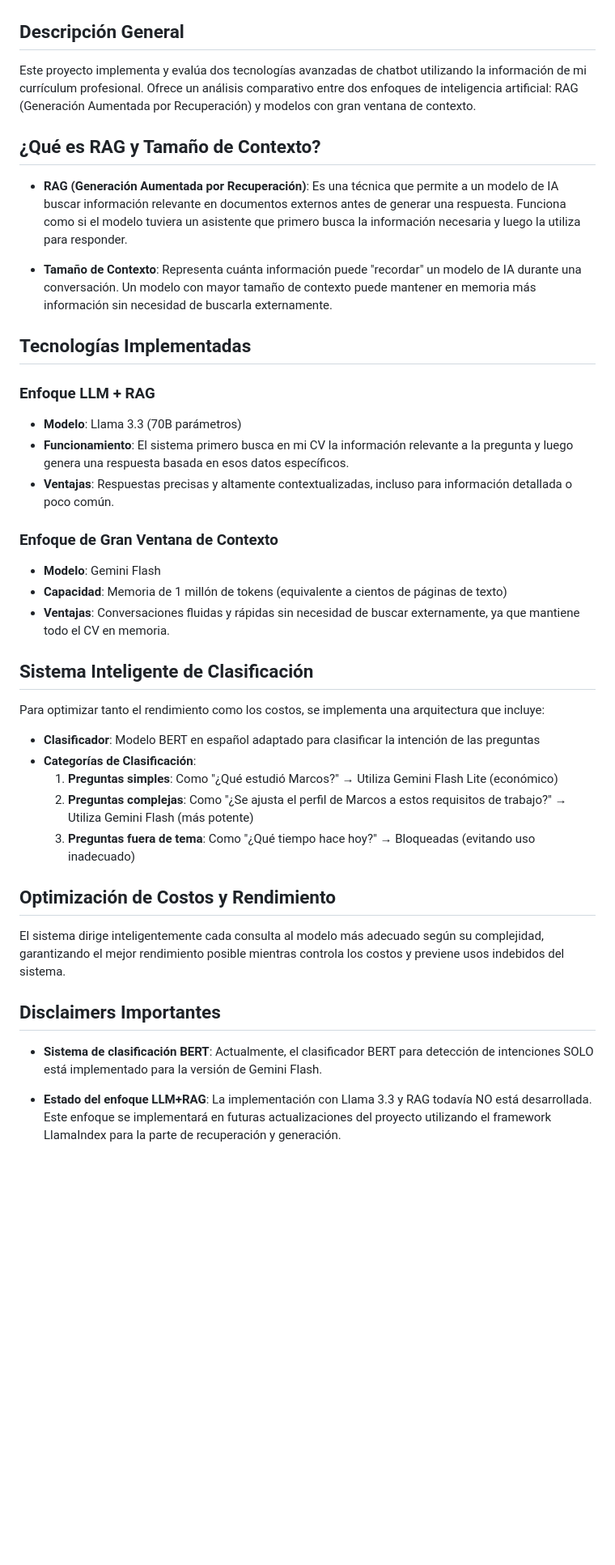
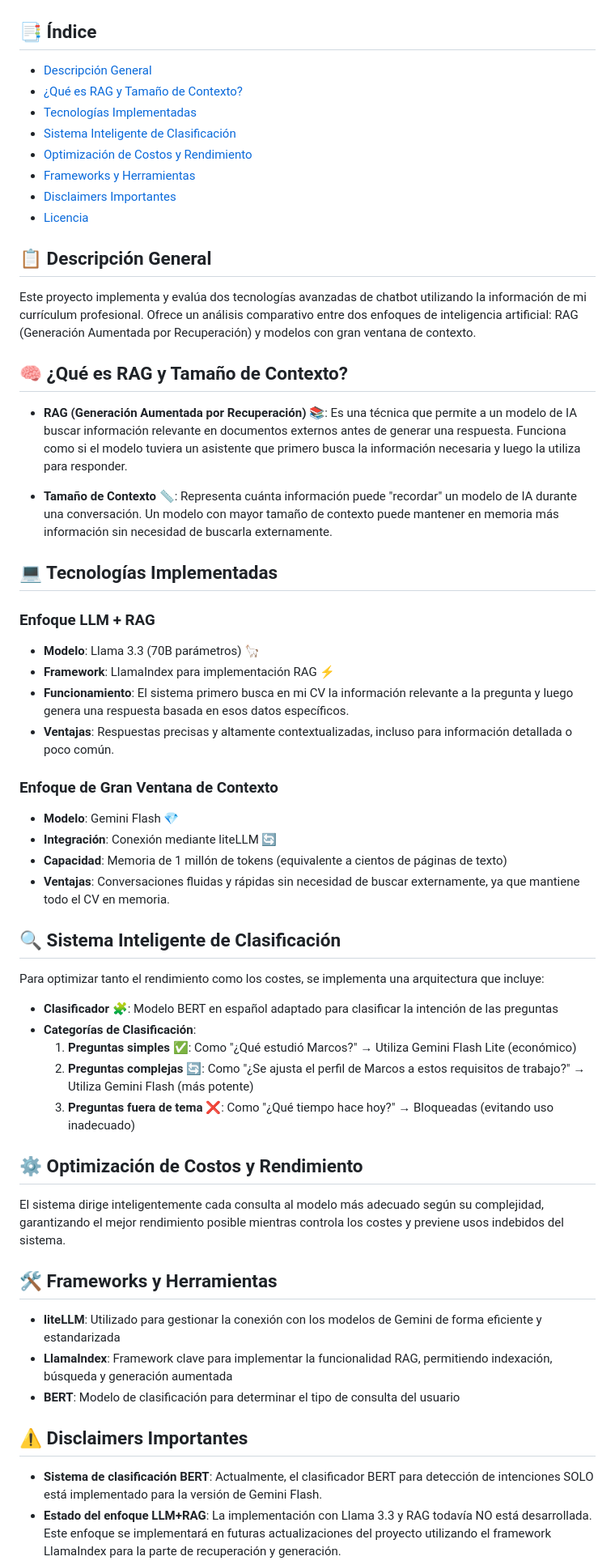
Before and after one commit to warc0s/Chatbot_CV, a Markdown page: README.md, the part around one of its changes. Shown at 81% size. Rendered like a GitHub page; blank space fills up the shorter version.

```diff
--- a/README.md
+++ b/README.md
@@ -2,41 +2,55 @@
 
 ![Banner](https://github.com/warc0s/Chatbot_CV/blob/dev/extra/banner.png?raw=true)
 
-## Descripción General
+## 📑 Índice
+- [Descripción General](#descripción-general)
+- [¿Qué es RAG y Tamaño de Contexto?](#qué-es-rag-y-tamaño-de-contexto)
+- [Tecnologías Implementadas](#tecnologías-implementadas)
+- [Sistema Inteligente de Clasificación](#sistema-inteligente-de-clasificación)
+- [Optimización de Costos y Rendimiento](#optimización-de-costos-y-rendimiento)
+- [Frameworks y Herramientas](#frameworks-y-herramientas)
+- [Disclaimers Importantes](#disclaimers-importantes)
+- [Licencia](#licencia)
+
+## 📋 Descripción General
 Este proyecto implementa y evalúa dos tecnologías avanzadas de chatbot utilizando la información de mi currículum profesional. Ofrece un análisis comparativo entre dos enfoques de inteligencia artificial: RAG (Generación Aumentada por Recuperación) y modelos con gran ventana de contexto.
 
-## ¿Qué es RAG y Tamaño de Contexto?
-- **RAG (Generación Aumentada por Recuperación)**: Es una técnica que permite a un modelo de IA buscar información relevante en documentos externos antes de generar una respuesta. Funciona como si el modelo tuviera un asistente que primero busca la información necesaria y luego la utiliza para responder.
+## 🧠 ¿Qué es RAG y Tamaño de Contexto?
+- **RAG (Generación Aumentada por Recuperación)** 📚: Es una técnica que permite a un modelo de IA buscar información relevante en documentos externos antes de generar una respuesta. Funciona como si el modelo tuviera un asistente que primero busca la información necesaria y luego la utiliza para responder.
 
-- **Tamaño de Contexto**: Representa cuánta información puede "recordar" un modelo de IA durante una conversación. Un modelo con mayor tamaño de contexto puede mantener en memoria más información sin necesidad de buscarla externamente.
+- **Tamaño de Contexto** 📏: Representa cuánta información puede "recordar" un modelo de IA durante una conversación. Un modelo con mayor tamaño de contexto puede mantener en memoria más información sin necesidad de buscarla externamente.
 
-## Tecnologías Implementadas
+## 💻 Tecnologías Implementadas
 
 ### Enfoque LLM + RAG
-- **Modelo**: Llama 3.3 (70B parámetros)
+- **Modelo**: Llama 3.3 (70B parámetros) 🦙
+- **Framework**: LlamaIndex para implementación RAG ⚡
 - **Funcionamiento**: El sistema primero busca en mi CV la información relevante a la pregunta y luego genera una respuesta basada en esos datos específicos.
 - **Ventajas**: Respuestas precisas y altamente contextualizadas, incluso para información detallada o poco común.
 
 ### Enfoque de Gran Ventana de Contexto
-- **Modelo**: Gemini Flash
+- **Modelo**: Gemini Flash 💎
+- **Integración**: Conexión mediante liteLLM 🔄
 - **Capacidad**: Memoria de 1 millón de tokens (equivalente a cientos de páginas de texto)
 - **Ventajas**: Conversaciones fluidas y rápidas sin necesidad de buscar externamente, ya que mantiene todo el CV en memoria.
 
-## Sistema Inteligente de Clasificación
+## 🔍 Sistema Inteligente de Clasificación
+Para optimizar tanto el rendimiento como los costes, se implementa una arquitectura que incluye:
 
-Para optimizar tanto el rendimiento como los costos, se implementa una arquitectura que incluye:
+- **Clasificador** 🧩: Modelo BERT en español adaptado para clasificar la intención de las preguntas
+- **Categorías de Clasificación**:
+  1. **Preguntas simples** ✅: Como "¿Qué estudió Marcos?" → Utiliza Gemini Flash Lite (económico)
+  2. **Preguntas complejas** 🔄: Como "¿Se ajusta el perfil de Marcos a estos requisitos de trabajo?" → Utiliza Gemini Flash (más potente)
+  3. **Preguntas fuera de tema** ❌: Como "¿Qué tiempo hace hoy?" → Bloqueadas (evitando uso inadecuado)
 
-- **Clasificador**: Modelo BERT en español adaptado para clasificar la intención de las preguntas
-- **Categorías de Clasificación**:
-  1. **Preguntas simples**: Como "¿Qué estudió Marcos?" → Utiliza Gemini Flash Lite (económico)
-  2. **Preguntas complejas**: Como "¿Se ajusta el perfil de Marcos a estos requisitos de trabajo?" → Utiliza Gemini Flash (más potente)
-  3. **Preguntas fuera de tema**: Como "¿Qué tiempo hace hoy?" → Bloqueadas (evitando uso inadecuado)
+## ⚙️ Optimización de Costos y Rendimiento
+El sistema dirige inteligentemente cada consulta al modelo más adecuado según su complejidad, garantizando el mejor rendimiento posible mientras controla los costes y previene usos indebidos del sistema.
 
-## Optimización de Costos y Rendimiento
-El sistema dirige inteligentemente cada consulta al modelo más adecuado según su complejidad, garantizando el mejor rendimiento posible mientras controla los costos y previene usos indebidos del sistema.
+## 🛠️ Frameworks y Herramientas
+- **liteLLM**: Utilizado para gestionar la conexión con los modelos de Gemini de forma eficiente y estandarizada
+- **LlamaIndex**: Framework clave para implementar la funcionalidad RAG, permitiendo indexación, búsqueda y generación aumentada
+- **BERT**: Modelo de clasificación para determinar el tipo de consulta del usuario
 
-## Disclaimers Importantes
-
+## ⚠️ Disclaimers Importantes
 - **Sistema de clasificación BERT**: Actualmente, el clasificador BERT para detección de intenciones SOLO está implementado para la versión de Gemini Flash.
-
 - **Estado del enfoque LLM+RAG**: La implementación con Llama 3.3 y RAG todavía NO está desarrollada. Este enfoque se implementará en futuras actualizaciones del proyecto utilizando el framework LlamaIndex para la parte de recuperación y generación.
```
Also changed, not shown: other parts of README.md (+2 -3 lines).
